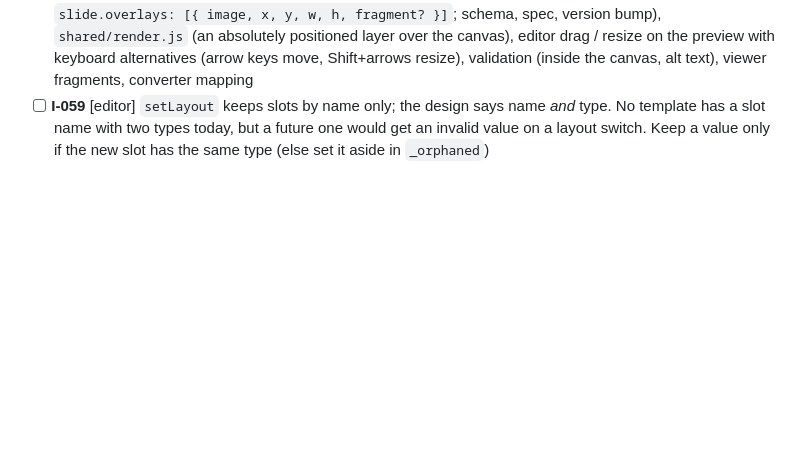
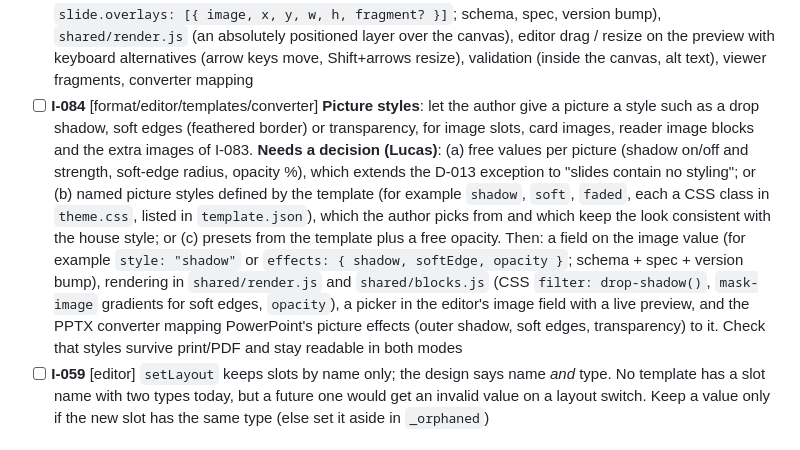
Before and after one commit to lucasjellema/slipr, a Markdown page: BACKLOG.md, the part around the change. Drawn GitHub-style; blank space fills up the shorter version.

Commit message:
Backlog: idea I-084, picture styles (shadow, soft edges, transparency)
Needs a decision: free values per picture, or named styles from the
template, or both.

Co-Authored-By: Claude Opus 5.5 <noreply@anthropic.com>

```diff
--- a/BACKLOG.md
+++ b/BACKLOG.md
@@ -73,6 +73,7 @@ This is the shared work list for **Lucas** and **Claude**: features, chores and
 - [ ] **I-081** [editor] **Show grid**: an overview of the whole show as a grid of slide thumbnails (rendered with `shared/render.js`), grouped by chapter. Manage the structure directly in the grid: drag slides to reorder them or move them to another chapter; select one or more slides to duplicate, delete, hide from audience mode or assign to a chapter; add, rename, reorder (drag) and delete chapters (the agenda follows the chapter order); add a slide at a chosen place (with the layout picker). Every change is an existing action, so it is undoable and stays in sync with the slide list and the inspector. Keyboard alternatives for every drag (arrow keys to move the focus, a shortcut to move the selection), and badges for backup slides, reader-hidden slides and validation problems. Opens as a full-width view from the toolbar or slide list header; clicking a slide opens it in the normal editor. Builds on E-003 (drag and drop) and E-009 (chapters)
 - [ ] **I-082** [editor] **Light / dark theme switch**: the editor is dark only, and Lucas finds it too dark. Add a light theme and a switch with three choices: Light, Dark, and System (follows the operating system's `prefers-color-scheme`), in the toolbar and remembered per browser (localStorage; it is an editor preference, not show data). The editor's colours are already `--slipr-editor-*` custom properties in `editor/css/editor.css`, so a light theme is a second set of values under `:root[data-theme="light"]`; replace the remaining hard-coded colours (for example `#1C2128`, `#2D333B`, `#79C0FF`) with tokens. Also make the dark theme a bit lighter (surfaces and borders). Check contrast (WCAG AA) for text, muted text, warnings and focus outlines in both themes. The slide previews keep the template's own colours
 - [ ] **I-083** [format/editor/viewer/converter] **Extra images on a slide**: besides the layout's own image slots, add more images to a slide and place them freely: drag to position, drag the corner handles to resize (keeping the aspect ratio unless Shift is held), with alt text like any image (choose, drop or paste, E-006). **Decided by Lucas, D-013** (an accepted exception to "slides contain no styling"): free placement on any slide; positions and sizes as fractions of the slide canvas (like hotspots); images sit **in front of** the layout's content; in reader mode they **scale with the slide**; they can **appear one by one** (fragments); the PPTX converter **uses them** for pictures that fit no placeholder (instead of reader-layer leftovers). Work: show-format change (for example `slide.overlays: [{ image, x, y, w, h, fragment? }]`; schema, spec, version bump), `shared/render.js` (an absolutely positioned layer over the canvas), editor drag / resize on the preview with keyboard alternatives (arrow keys move, Shift+arrows resize), validation (inside the canvas, alt text), viewer fragments, converter mapping
+- [ ] **I-084** [format/editor/templates/converter] **Picture styles**: let the author give a picture a style such as a drop shadow, soft edges (feathered border) or transparency, for image slots, card images, reader image blocks and the extra images of I-083. **Needs a decision (Lucas)**: (a) free values per picture (shadow on/off and strength, soft-edge radius, opacity %), which extends the D-013 exception to "slides contain no styling"; or (b) named picture styles defined by the template (for example `shadow`, `soft`, `faded`, each a CSS class in `theme.css`, listed in `template.json`), which the author picks from and which keep the look consistent with the house style; or (c) presets from the template plus a free opacity. Then: a field on the image value (for example `style: "shadow"` or `effects: { shadow, softEdge, opacity }`; schema + spec + version bump), rendering in `shared/render.js` and `shared/blocks.js` (CSS `filter: drop-shadow()`, `mask-image` gradients for soft edges, `opacity`), a picker in the editor's image field with a live preview, and the PPTX converter mapping PowerPoint's picture effects (outer shadow, soft edges, transparency) to it. Check that styles survive print/PDF and stay readable in both modes
 - [ ] **I-059** [editor] `setLayout` keeps slots by name only; the design says name *and* type. No template has a slot name with two types today, but a future one would get an invalid value on a layout switch. Keep a value only if the new slot has the same type (else set it aside in `_orphaned`)
 
 ### Converter
```
